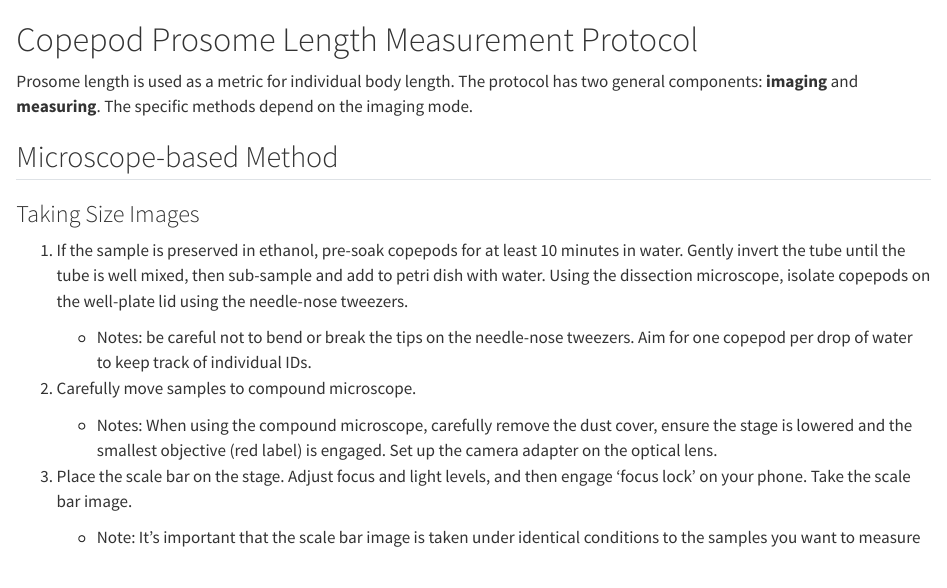
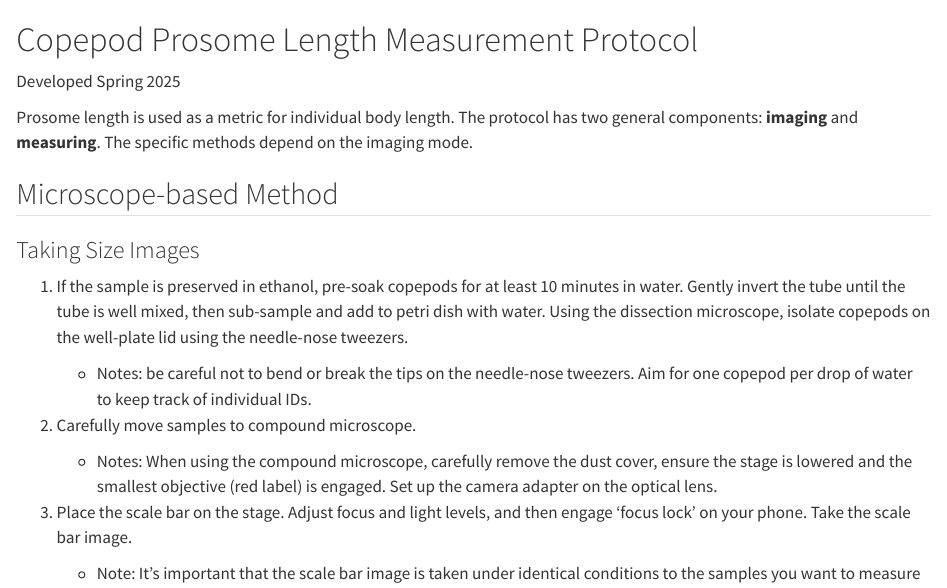
Before and after one commit to ZoopEcoEvo/lab_utilities, a Quarto document (protocols/size_measurements.qmd): the page in a window 1100 px wide, from its top. Rendered offline with R 4.5, knitr and Pandoc in place of Quarto, with nearby package versions.

Commit message:
Update size_measurements.qmd
Signed-off-by: Matt Sasaki <56654872+matt-sasaki@users.noreply.github.com>

```diff
--- a/protocols/size_measurements.qmd
+++ b/protocols/size_measurements.qmd
@@ -1,4 +1,5 @@
 # Copepod Prosome Length Measurement Protocol
+Developed Spring 2025
 
 Prosome length is used as a metric for individual body length. The protocol has two general components: **imaging** and **measuring**. The specific methods depend on the imaging mode.
 
```
